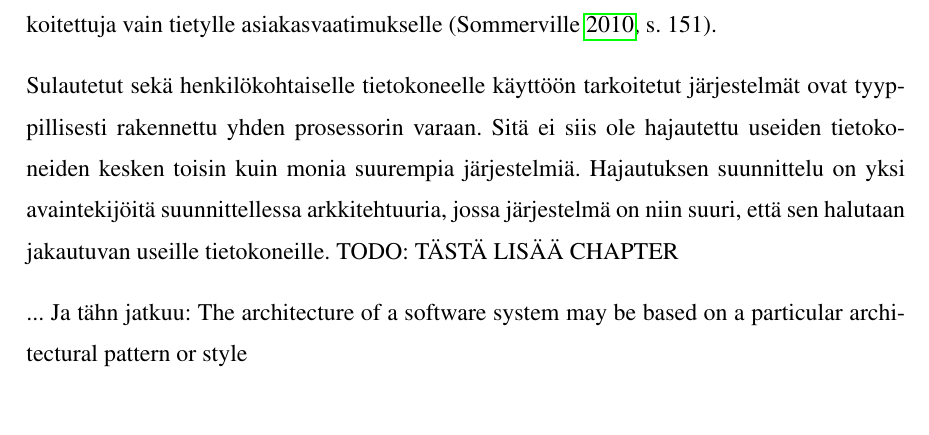
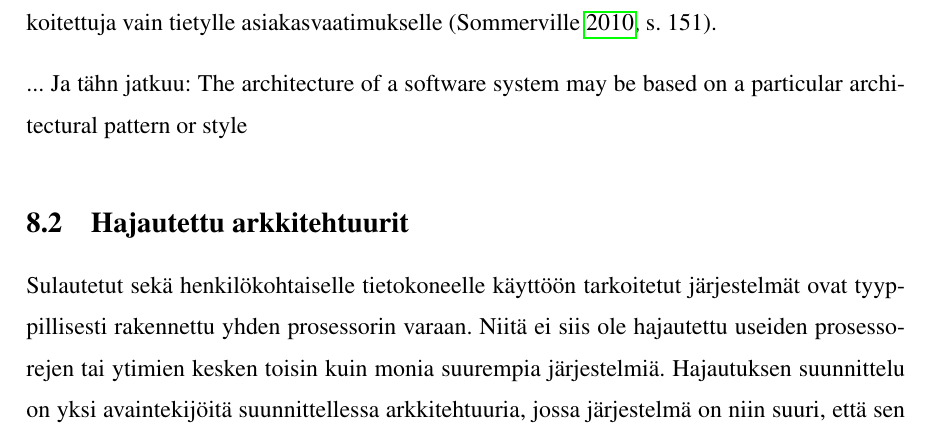
Before and after one commit to tojuhaka/master-thesis, a LaTeX thesis (thesis.tex): part of page 29 of 63, cut so that both start at the same text. Compiled offline with pdfLaTeX.

Commit message:
coulouris reference added, architecture updated

```diff
--- a/thesis.tex
+++ b/thesis.tex
@@ -380,10 +380,13 @@ Arkkitehtuurin suunnittelu on luova prosessi, jossa toteutetaan halutun järjest
 
 Vaikka jokainen järjestelmä on uniikki, on niissä paljon yhteistä arkkitehtuurin suhteen. Esimerkiksi tuotteistetut sovellukset rakennetaan yhden pohja-arkkitehtuurin ympärille, josta toteutetaan erilaisia variaatioita vastaamaan erilaisiin vaatimuksiin. Arkkitehtuuria suunnitellessa tulee päättää mitä osia arkkitehtuurista voidaan käyttää uudelleen ja mitkä ovat tarkoitettuja vain tietylle asiakasvaatimukselle \parencite[s. 151]{Sommerville}.
 
-Sulautetut sekä henkilökohtaiselle tietokoneelle käyttöön tarkoitetut järjestelmät ovat tyyppillisesti rakennettu yhden prosessorin varaan. Sitä ei siis ole hajautettu useiden tietokoneiden kesken toisin kuin monia suurempia järjestelmiä. Hajautuksen suunnittelu on yksi avaintekijöitä suunnittellessa arkkitehtuuria, jossa järjestelmä on niin suuri, että sen halutaan jakautuvan useille tietokoneille. TODO: TÄSTÄ LISÄÄ CHAPTER
+... Ja tähn jatkuu: The architecture of a software system may be based on a particular architectural pattern or style
 
+\section{Hajautettu arkkitehtuurit}
+Sulautetut sekä henkilökohtaiselle tietokoneelle käyttöön tarkoitetut järjestelmät ovat tyyppillisesti rakennettu yhden prosessorin varaan. Niitä ei siis ole hajautettu useiden prosessorejen tai ytimien kesken toisin kuin monia suurempia järjestelmiä. Hajautuksen suunnittelu on yksi avaintekijöitä suunnittellessa arkkitehtuuria, jossa järjestelmä on niin suuri, että sen halutaan hajauttaa useampaan alijärjestelmään. Käytännössä lähes kaikki suuret tietokonepohjaiset järjestelmät ovat hajautettuja. Ne näyttäytyvät loppukäyttäjälle kuitenkin yhtenä yhtenäisenä järjestelmänä. Hajautetuissa järjestelmissä komponentit voivat olla useilla eri tietokoneilla. Tällöin tulee erityisesti ottaa huomioon niiden välinen kommunikointi, joka hoidetaan verkon yli \parencite[s. 480]{Sommerville}. Coulouris \parencite{coulouris} esittelee seuraavat hyödyt hajautetuista järjestelmistä:
 
-... Ja tähn jatkuu: The architecture of a software system may be based on a particular architectural pattern or style
+TODO: 480 jatkuuu luettele hyödyt ja vähän lisää
+
 
 
 
```
Also changed, not shown: thesis.bib (+7 -1 lines), thesis.pdf.
